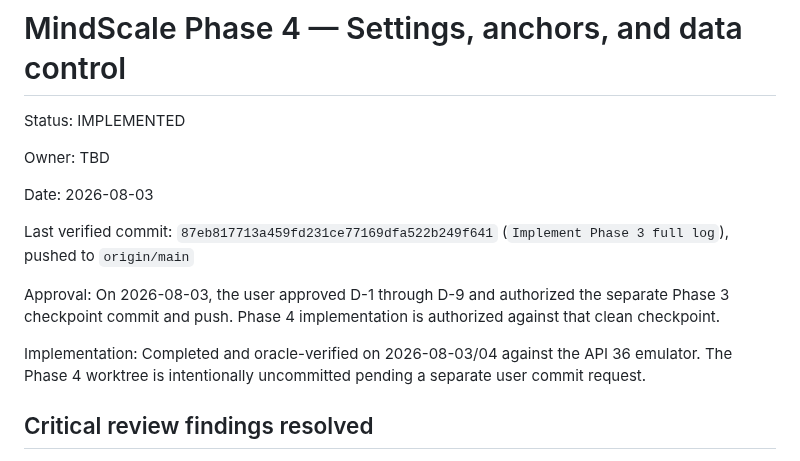
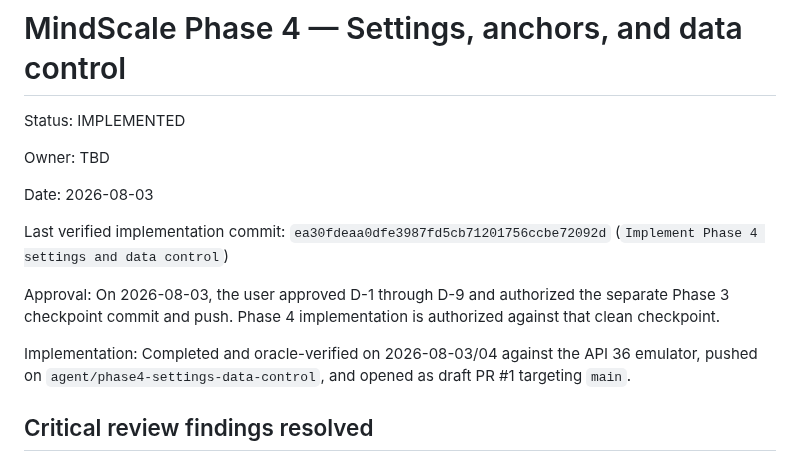
Before and after one commit to Kiezling/Mindscale, a Markdown page: docs/specs/SPEC-settings-data-control.md, the part around the change. Drawn GitHub-style.

```diff
--- a/docs/specs/SPEC-settings-data-control.md
+++ b/docs/specs/SPEC-settings-data-control.md
@@ -6,11 +6,11 @@ Owner: TBD
 
 Date: 2026-08-03
 
-Last verified commit: `87eb817713a459fd231ce77169dfa522b249f641` (`Implement Phase 3 full log`), pushed to `origin/main`
+Last verified implementation commit: `ea30fdeaa0dfe3987fd5cb71201756ccbe72092d` (`Implement Phase 4 settings and data control`)
 
 Approval: On 2026-08-03, the user approved D-1 through D-9 and authorized the separate Phase 3 checkpoint commit and push. Phase 4 implementation is authorized against that clean checkpoint.
 
-Implementation: Completed and oracle-verified on 2026-08-03/04 against the API 36 emulator. The Phase 4 worktree is intentionally uncommitted pending a separate user commit request.
+Implementation: Completed and oracle-verified on 2026-08-03/04 against the API 36 emulator, pushed on `agent/phase4-settings-data-control`, and opened as draft PR #1 targeting `main`.
 
 ## Critical review findings resolved
 
```
Also changed, not shown: PROJECT_STATE.md (+13 -12 lines).
